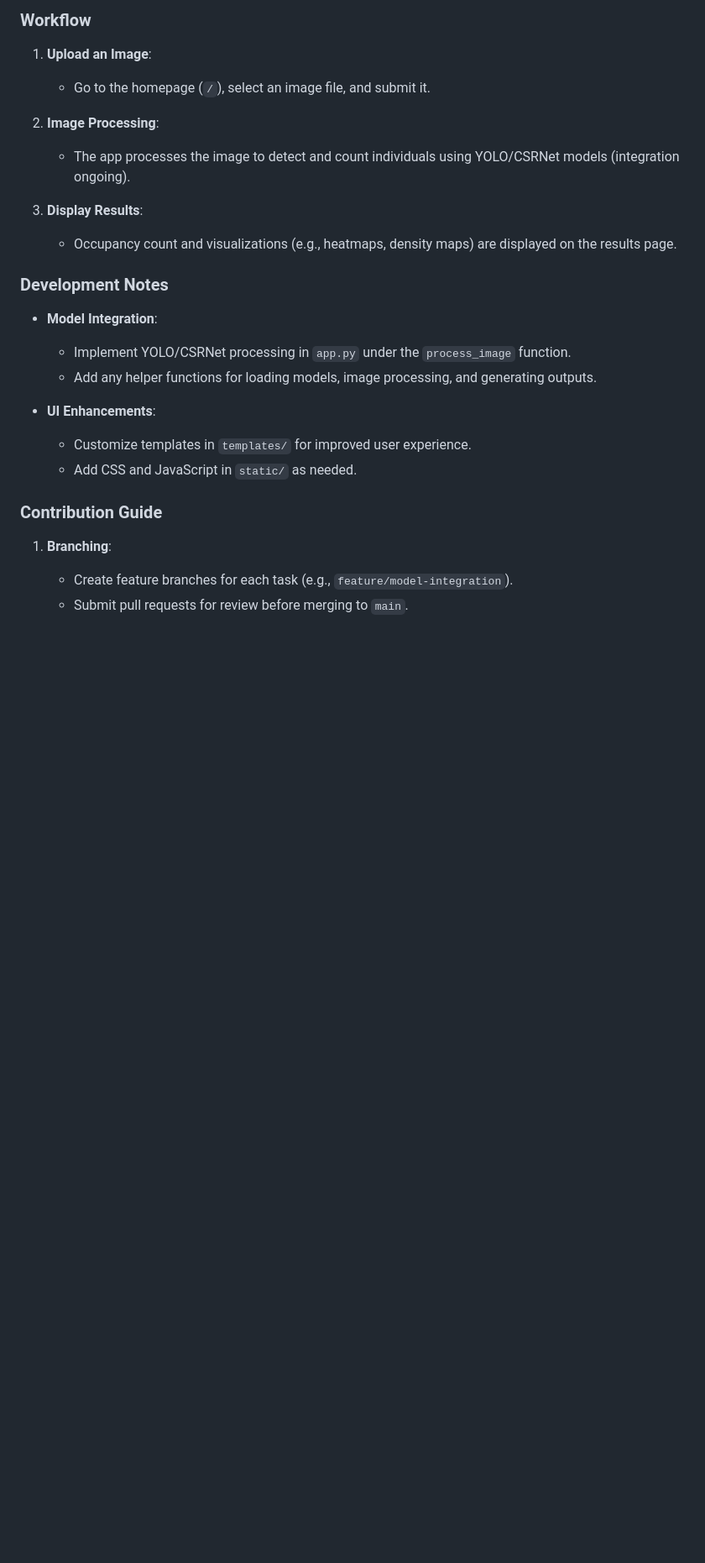
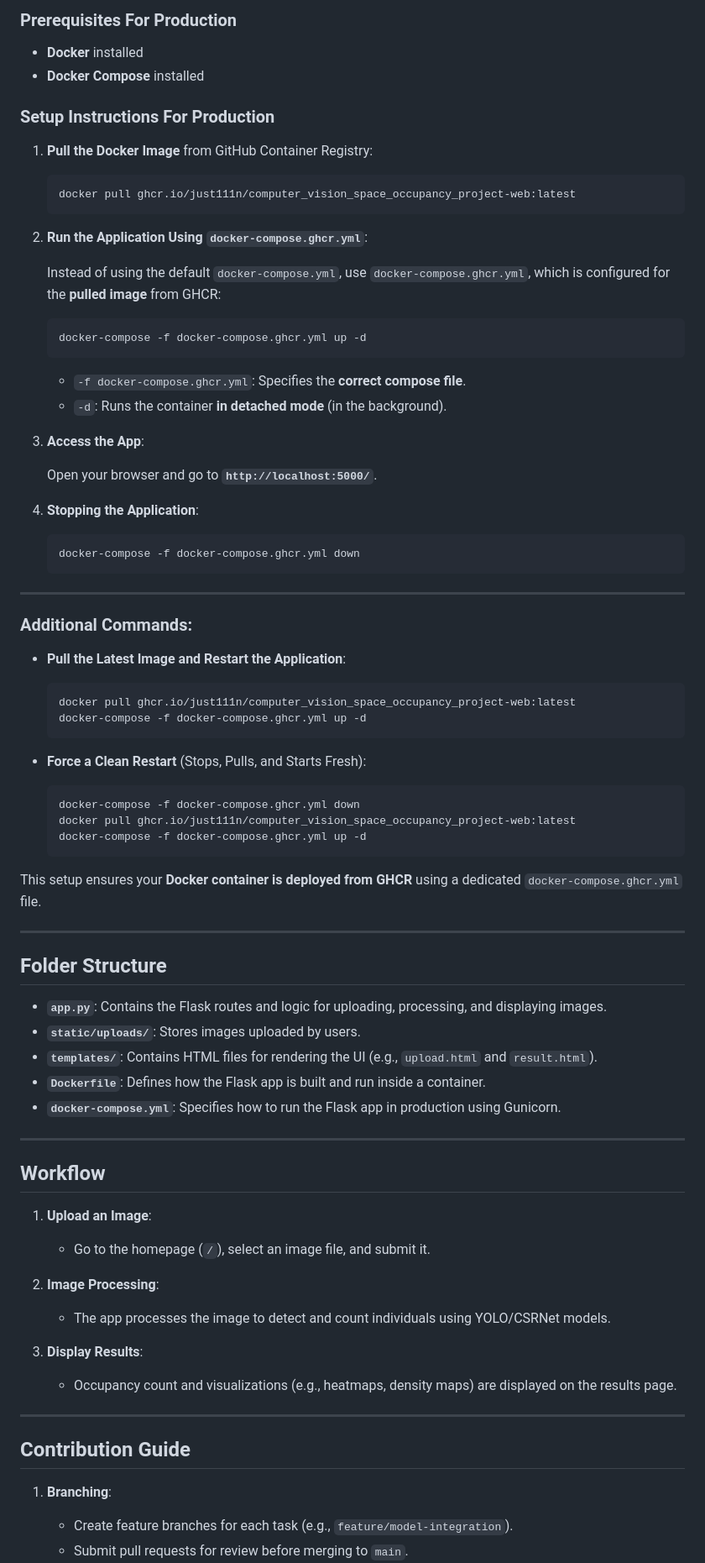
Before and after one commit to Just111n/computer_vision_space_occupancy_project, a Markdown page: README.md, the part around one of its changes. Shown at 84% size. Drawn GitHub-style; blank space fills up the shorter version.

Commit message:
Update README.md to enhance clarity and add Docker usage instructions

````diff
--- a/README.md
+++ b/README.md
@@ -80,26 +79,85 @@ Occupancy-WebApp/
 
-### Workflow
+### Prerequisites For Production
+
+- **Docker** installed
+- **Docker Compose** installed
+
+### Setup Instructions For Production
+
+1. **Pull the Docker Image** from GitHub Container Registry:
+
+   ```bash
+   docker pull ghcr.io/just111n/computer_vision_space_occupancy_project-web:latest
+   ```
+
+2. **Run the Application Using `docker-compose.ghcr.yml`**:
+
+   Instead of using the default `docker-compose.yml`, use `docker-compose.ghcr.yml`, which is configured for the **pulled image** from GHCR:
+
+   ```bash
+   docker-compose -f docker-compose.ghcr.yml up -d
+   ```
+
+   - `-f docker-compose.ghcr.yml`: Specifies the **correct compose file**.
+   - `-d`: Runs the container **in detached mode** (in the background).
+
+3. **Access the App**:
+
+   Open your browser and go to **`http://localhost:5000/`**.
+
+4. **Stopping the Application**:
+
+   ```bash
+   docker-compose -f docker-compose.ghcr.yml down
+   ```
+
+---
+
+### Additional Commands:
+
+- **Pull the Latest Image and Restart the Application**:
+
+  ```bash
+  docker pull ghcr.io/just111n/computer_vision_space_occupancy_project-web:latest
+  docker-compose -f docker-compose.ghcr.yml up -d
+  ```
+
+- **Force a Clean Restart** (Stops, Pulls, and Starts Fresh):
+
+  ```bash
+  docker-compose -f docker-compose.ghcr.yml down
+  docker pull ghcr.io/just111n/computer_vision_space_occupancy_project-web:latest
+  docker-compose -f docker-compose.ghcr.yml up -d
+  ```
+
+This setup ensures your **Docker container is deployed from GHCR** using a dedicated `docker-compose.ghcr.yml` file.
+
+---
+
+## Folder Structure
+
+- **`app.py`**: Contains the Flask routes and logic for uploading, processing, and displaying images.
+- **`static/uploads/`**: Stores images uploaded by users.
+- **`templates/`**: Contains HTML files for rendering the UI (e.g., `upload.html` and `result.html`).
+- **`Dockerfile`**: Defines how the Flask app is built and run inside a container.
+- **`docker-compose.yml`**: Specifies how to run the Flask app in production using Gunicorn.
+
+---
+
+## Workflow
 
 1. **Upload an Image**:
    - Go to the homepage (`/`), select an image file, and submit it.
 
 2. **Image Processing**:
-   - The app processes the image to detect and count individuals using YOLO/CSRNet models (integration ongoing).
+   - The app processes the image to detect and count individuals using YOLO/CSRNet models.
 
 3. **Display Results**:
    - Occupancy count and visualizations (e.g., heatmaps, density maps) are displayed on the results page.
 
-### Development Notes
+---
 
-- **Model Integration**:
-  - Implement YOLO/CSRNet processing in `app.py` under the `process_image` function.
-  - Add any helper functions for loading models, image processing, and generating outputs.
-
-- **UI Enhancements**:
-  - Customize templates in `templates/` for improved user experience.
-  - Add CSS and JavaScript in `static/` as needed.
-
-### Contribution Guide
+## Contribution Guide
 
 1. **Branching**:
    - Create feature branches for each task (e.g., `feature/model-integration`).
````
Also changed, not shown: other parts of README.md (+35 -36 lines).
